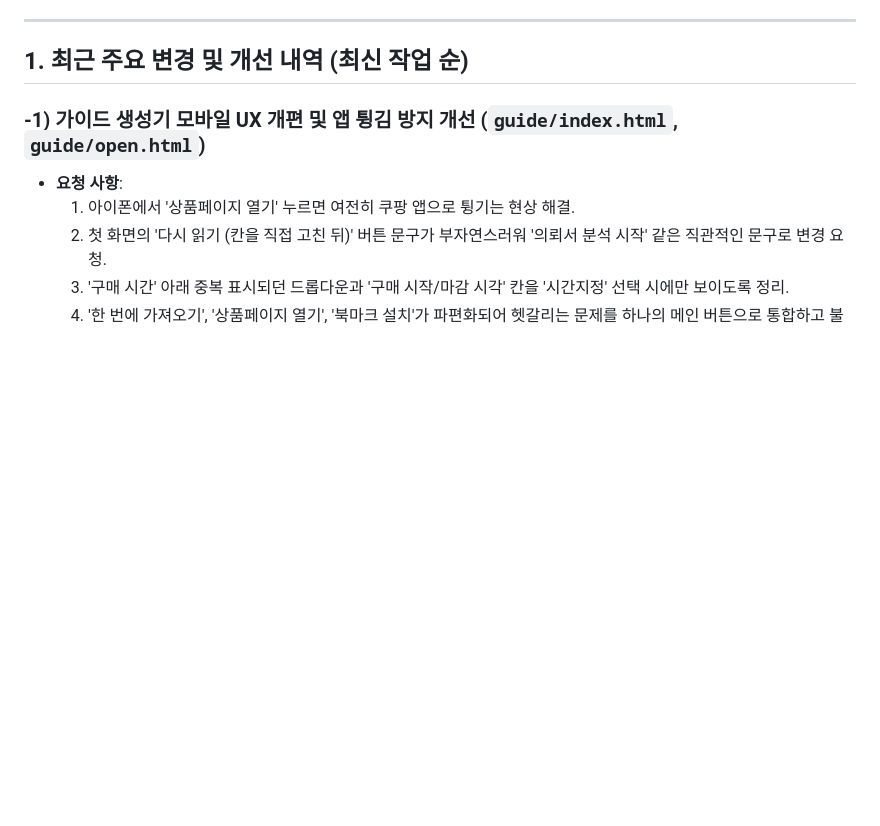
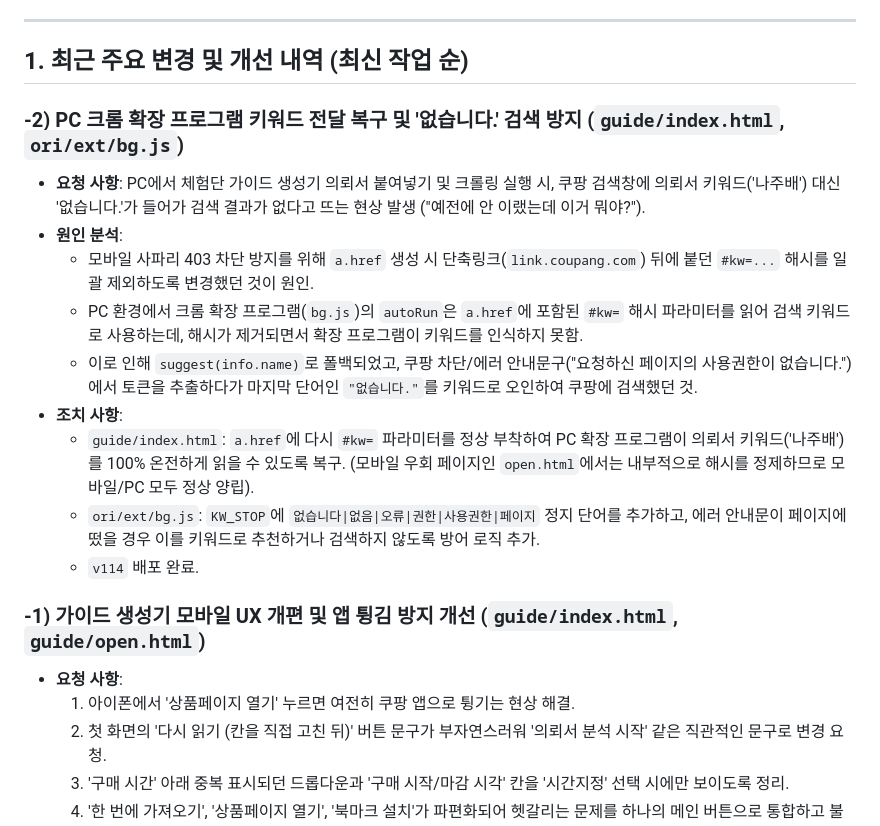
Before and after one commit to sujin-baby/sujin-baby.github.io, a Markdown page: ori/CLAUDE_HANDOVER.md, the part around the change. Drawn GitHub-style; blank space fills up the shorter version.

Commit message:
docs: update CLAUDE_HANDOVER with PC extension keyword fix

```diff
--- a/ori/CLAUDE_HANDOVER.md
+++ b/ori/CLAUDE_HANDOVER.md
@@ -5,6 +5,17 @@
 ---
 
 ## 1. 최근 주요 변경 및 개선 내역 (최신 작업 순)
+
+### -2) PC 크롬 확장 프로그램 키워드 전달 복구 및 '없습니다.' 검색 방지 (`guide/index.html`, `ori/ext/bg.js`)
+- **요청 사항**: PC에서 체험단 가이드 생성기 의뢰서 붙여넣기 및 크롤링 실행 시, 쿠팡 검색창에 의뢰서 키워드('나주배') 대신 '없습니다.'가 들어가 검색 결과가 없다고 뜨는 현상 발생 ("예전에 안 이랬는데 이거 뭐야?").
+- **원인 분석**:
+  - 모바일 사파리 403 차단 방지를 위해 `a.href` 생성 시 단축링크(`link.coupang.com`) 뒤에 붙던 `#kw=...` 해시를 일괄 제외하도록 변경했던 것이 원인.
+  - PC 환경에서 크롬 확장 프로그램(`bg.js`)의 `autoRun`은 `a.href`에 포함된 `#kw=` 해시 파라미터를 읽어 검색 키워드로 사용하는데, 해시가 제거되면서 확장 프로그램이 키워드를 인식하지 못함.
+  - 이로 인해 `suggest(info.name)`로 폴백되었고, 쿠팡 차단/에러 안내문구("요청하신 페이지의 사용권한이 없습니다.")에서 토큰을 추출하다가 마지막 단어인 `"없습니다."`를 키워드로 오인하여 쿠팡에 검색했던 것.
+- **조치 사항**:
+  - `guide/index.html`: `a.href`에 다시 `#kw=` 파라미터를 정상 부착하여 PC 확장 프로그램이 의뢰서 키워드('나주배')를 100% 온전하게 읽을 수 있도록 복구. (모바일 우회 페이지인 `open.html`에서는 내부적으로 해시를 정제하므로 모바일/PC 모두 정상 양립).
+  - `ori/ext/bg.js`: `KW_STOP`에 `없습니다|없음|오류|권한|사용권한|페이지` 정지 단어를 추가하고, 에러 안내문이 페이지에 떴을 경우 이를 키워드로 추천하거나 검색하지 않도록 방어 로직 추가.
+  - `v114` 배포 완료.
 
 ### -1) 가이드 생성기 모바일 UX 개편 및 앱 튕김 방지 개선 (`guide/index.html`, `guide/open.html`)
 - **요청 사항**:
```
